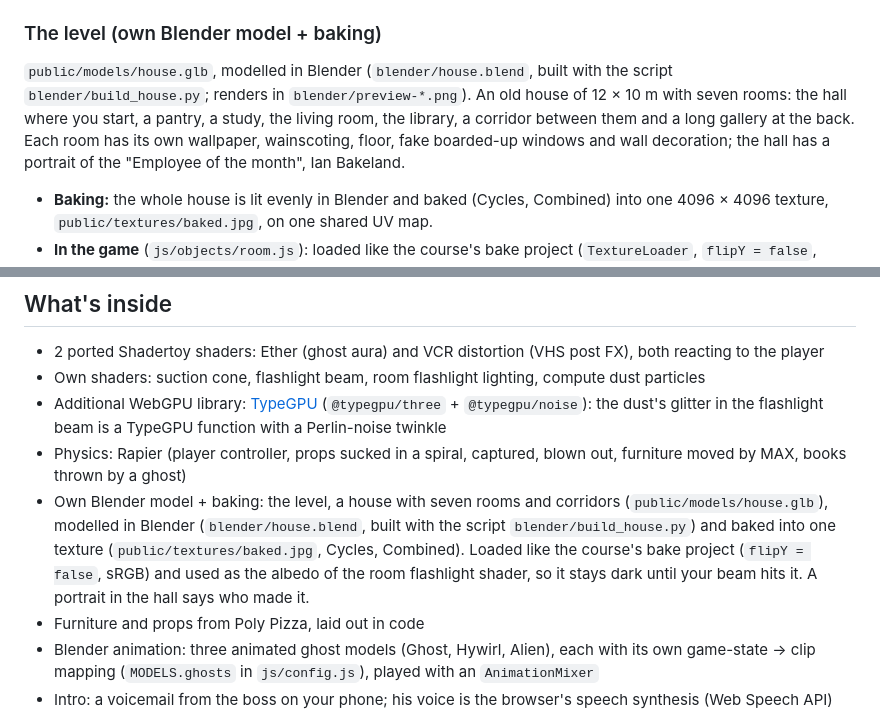
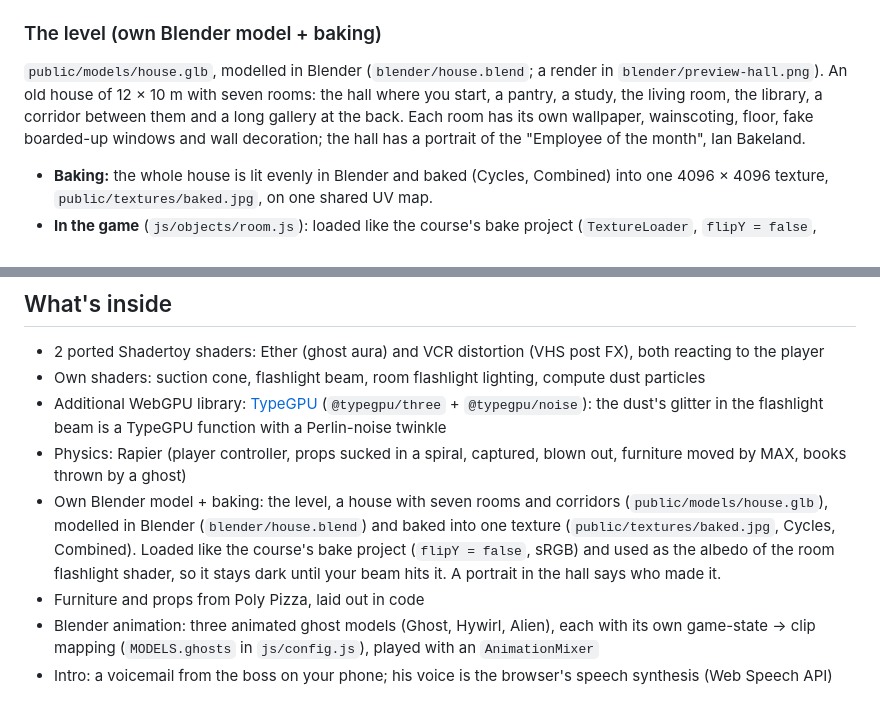
Before and after one commit to IanBakeland/Boo-Vac, a Markdown page: README.md, 2 parts joined by grey strips. GitHub-like rendering.

```diff
--- a/README.md
+++ b/README.md
@@ -70,7 +70,7 @@ Both are WGSL files (`js/shaders/<name>/fragment.wgsl`), imported with `?raw` an
 
 ### The level (own Blender model + baking)
 
-`public/models/house.glb`, modelled in Blender (`blender/house.blend`, built with the script `blender/build_house.py`; renders in `blender/preview-*.png`). An old house of 12 × 10 m with seven rooms: the hall where you start, a pantry, a study, the living room, the library, a corridor between them and a long gallery at the back. Each room has its own wallpaper, wainscoting, floor, fake boarded-up windows and wall decoration; the hall has a portrait of the "Employee of the month", Ian Bakeland.
+`public/models/house.glb`, modelled in Blender (`blender/house.blend`; a render in `blender/preview-hall.png`). An old house of 12 × 10 m with seven rooms: the hall where you start, a pantry, a study, the living room, the library, a corridor between them and a long gallery at the back. Each room has its own wallpaper, wainscoting, floor, fake boarded-up windows and wall decoration; the hall has a portrait of the "Employee of the month", Ian Bakeland.
 
 - **Baking:** the whole house is lit evenly in Blender and baked (Cycles, Combined) into one 4096 × 4096 texture, `public/textures/baked.jpg`, on one shared UV map.
 - **In the game** (`js/objects/room.js`): loaded like the course's bake project (`TextureLoader`, `flipY = false`, `colorSpace = SRGBColorSpace`), and the bake is the albedo of the room flashlight shader: the house is dark blue moonlight until your flashlight hits it.
@@ -102,7 +102,7 @@ Both are WGSL files (`js/shaders/<name>/fragment.wgsl`), imported with `?raw` an
 - Own shaders: suction cone, flashlight beam, room flashlight lighting, compute dust particles
 - Additional WebGPU library: [TypeGPU](https://docs.swmansion.com/TypeGPU/) (`@typegpu/three` + `@typegpu/noise`): the dust's glitter in the flashlight beam is a TypeGPU function with a Perlin-noise twinkle
 - Physics: Rapier (player controller, props sucked in a spiral, captured, blown out, furniture moved by MAX, books thrown by a ghost)
-- Own Blender model + baking: the level, a house with seven rooms and corridors (`public/models/house.glb`), modelled in Blender (`blender/house.blend`, built with the script `blender/build_house.py`) and baked into one texture (`public/textures/baked.jpg`, Cycles, Combined). Loaded like the course's bake project (`flipY = false`, sRGB) and used as the albedo of the room flashlight shader, so it stays dark until your beam hits it. A portrait in the hall says who made it.
+- Own Blender model + baking: the level, a house with seven rooms and corridors (`public/models/house.glb`), modelled in Blender (`blender/house.blend`) and baked into one texture (`public/textures/baked.jpg`, Cycles, Combined). Loaded like the course's bake project (`flipY = false`, sRGB) and used as the albedo of the room flashlight shader, so it stays dark until your beam hits it. A portrait in the hall says who made it.
 - Furniture and props from Poly Pizza, laid out in code
 - Blender animation: three animated ghost models (Ghost, Hywirl, Alien), each with its own game-state → clip mapping (`MODELS.ghosts` in `js/config.js`), played with an `AnimationMixer`
 - Intro: a voicemail from the boss on your phone; his voice is the browser's speech synthesis (Web Speech API) with a transcript
```
Also changed, not shown: AGENTS.md (+2 -2 lines).
